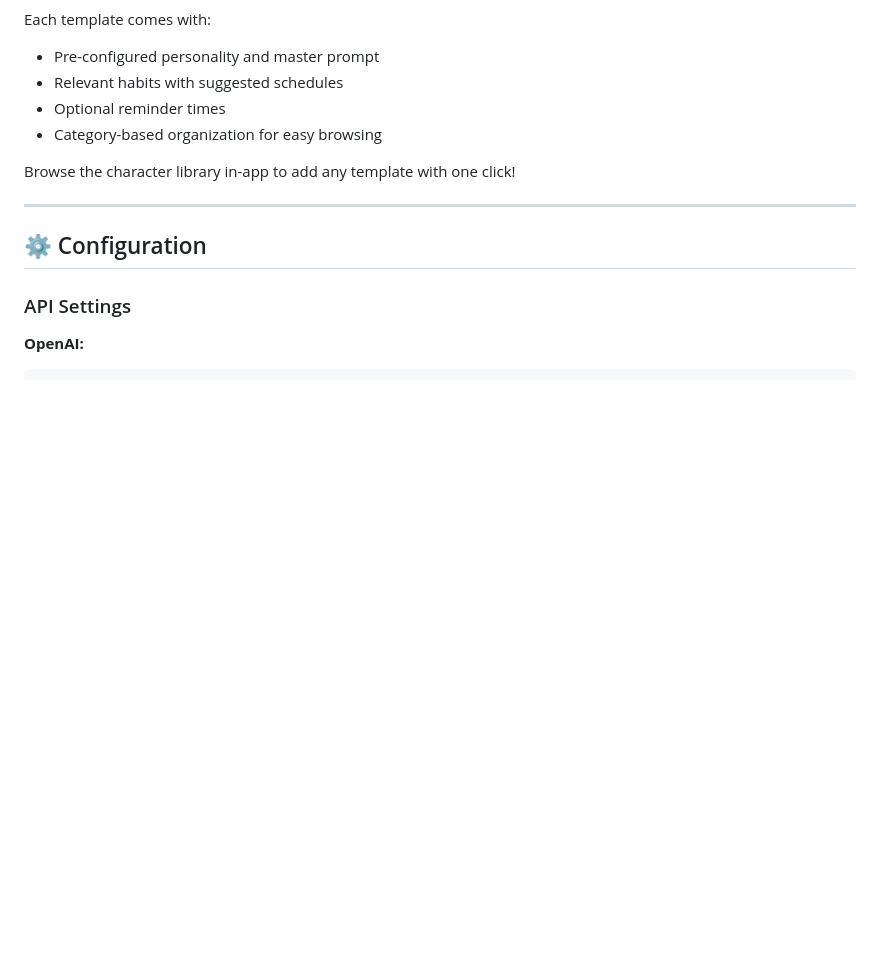
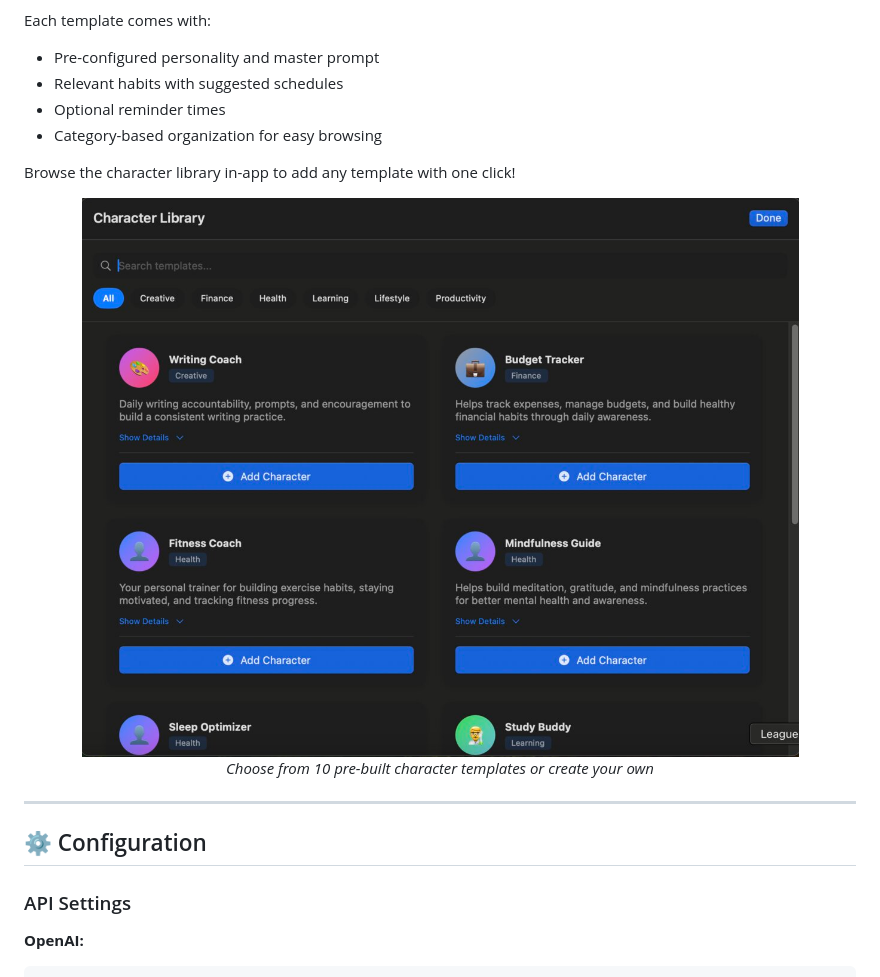
Before and after one commit to chris-riddell/WigiAI, a Markdown page: README.md, the part around one of its changes. Drawn GitHub-style; pictures changed too: images/03-character-library.jpg (added); blank space fills up the shorter version.

```diff
--- a/README.md
+++ b/README.md
@@ -245,6 +255,12 @@ Each template comes with:
 
 Browse the character library in-app to add any template with one click!
 
+<div align="center">
+<img src="images/03-character-library.jpg" alt="Character Library with templates" width="800">
+<br>
+<em>Choose from 10 pre-built character templates or create your own</em>
+</div>
+
 ---
 
 ## ⚙️ Configuration
```
Also changed, not shown: other parts of README.md (+22 -0 lines), images/01-chat-window.jpg (added), images/02-desktop-widget.jpg (added), images/04-api-settings.jpg (added), images/05-habit-tracking.jpg (added), 1 other file.
